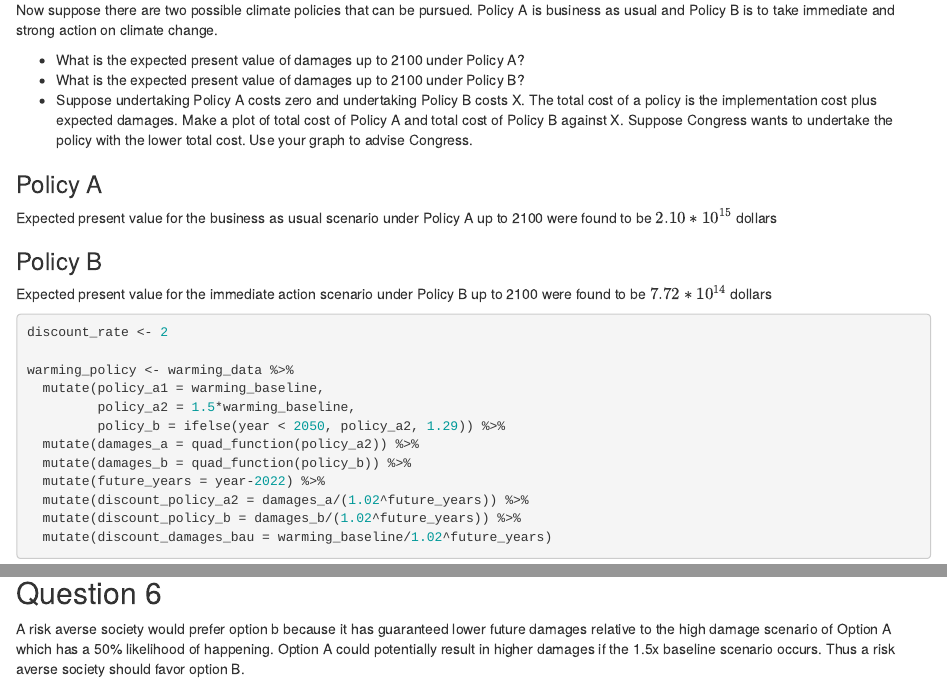
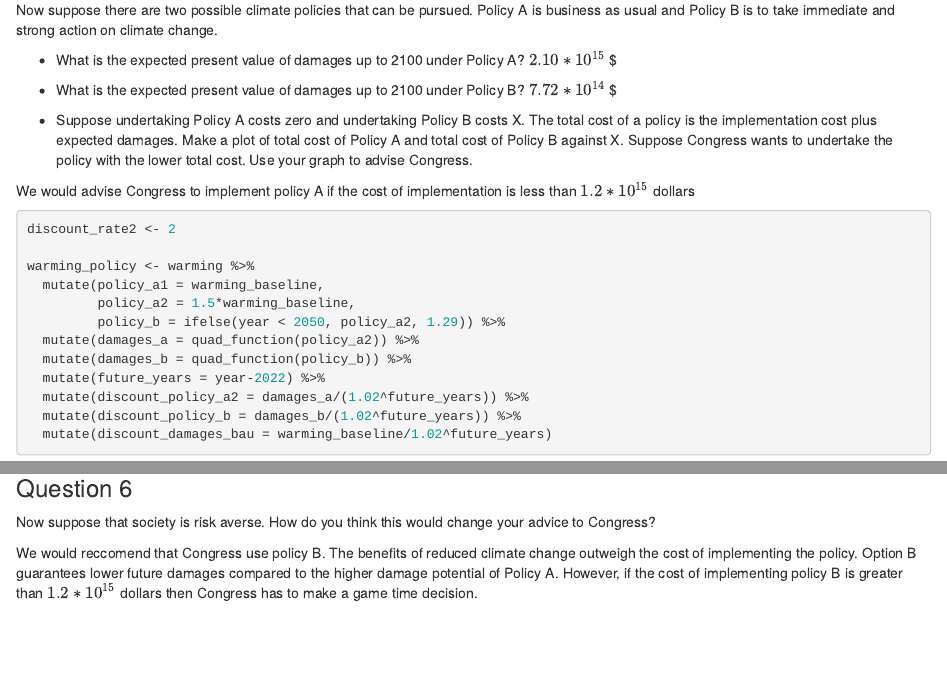
Before and after one commit to sachikolamen/ESM204HW_4, an R Markdown document (src/HW4Almost.Rmd): the page in a window 1100 px wide, from 5630 px down, and a second part further down, joined at a grey line. Rendered offline with R 4.5, knitr and Pandoc, with nearby package versions; code that draws random numbers runs with fixed seeds of ours; some code elsewhere in the file could not run offline; column names are cleaned by a stand-in for the janitor package.

Commit message:
swear to gawd...

````diff
--- a/src/HW4Almost.Rmd
+++ b/src/HW4Almost.Rmd
@@ -146,22 +146,18 @@ dr_rr_sum <- c(sum(SCC$dr_rr)) # = 71.354
 
 Now suppose there are two possible climate policies that can be pursued. Policy A is business as usual and Policy B is to take immediate and strong action on climate change.
 
-- What is the expected present value of damages up to 2100 under Policy A?
-- What is the expected present value of damages up to 2100 under Policy B?
-- Suppose undertaking Policy A costs zero and undertaking Policy B costs X. The total cost of a policy is the implementation cost plus expected damages. Make a plot of total cost of Policy A and total cost of Policy B against X. Suppose Congress wants to undertake the policy with the lower total cost. Use your graph to advise Congress.
+-   What is the expected present value of damages up to 2100 under Policy A? $2.10*10^{15}$ \$
 
-### Policy A
+-   What is the expected present value of damages up to 2100 under Policy B? $7.72*10^{14}$ \$
 
-Expected present value for the business as usual scenario under Policy A up to 2100 were found to be  $2.10*10^{15}$ dollars
+-   Suppose undertaking Policy A costs zero and undertaking Policy B costs X. The total cost of a policy is the implementation cost plus expected damages. Make a plot of total cost of Policy A and total cost of Policy B against X. Suppose Congress wants to undertake the policy with the lower total cost. Use your graph to advise Congress.
 
-### Policy B
-
-Expected present value for the immediate action scenario under Policy B up to 2100 were found to be $7.72 *10^{14}$ dollars
+We would advise Congress to implement policy A if the cost of implementation is less than $1.2*10^{15}$ dollars
 
 ```{r}
-discount_rate <- 2
+discount_rate2 <- 2
 
-warming_policy <- warming_data %>%
+warming_policy <- warming %>%
   mutate(policy_a1 = warming_baseline,
          policy_a2 = 1.5*warming_baseline,
          policy_b = ifelse(year < 2050, policy_a2, 1.29)) %>%
@@ -216 +214,3 @@ ggplot(data = cost_df) +
-A risk averse society would prefer option b because it has guaranteed lower future damages relative to the high damage scenario of Option A which has a 50% likelihood of happening. Option A could potentially result in higher damages if the 1.5x baseline scenario occurs. Thus a risk averse society should favor option B.
+Now suppose that society is risk averse. How do you think this would change your advice to Congress?
+
+We would reccomend that Congress use policy B. The benefits of reduced climate change outweigh the cost of implementing the policy. Option B guarantees lower future damages compared to the higher damage potential of Policy A. However, if the cost of implementing policy B is greater than $1.2*10^{15}$ dollars then Congress has to make a game time decision.
````
Also changed, not shown: src/HW4Almost.Rmd (28 more changed lines).
